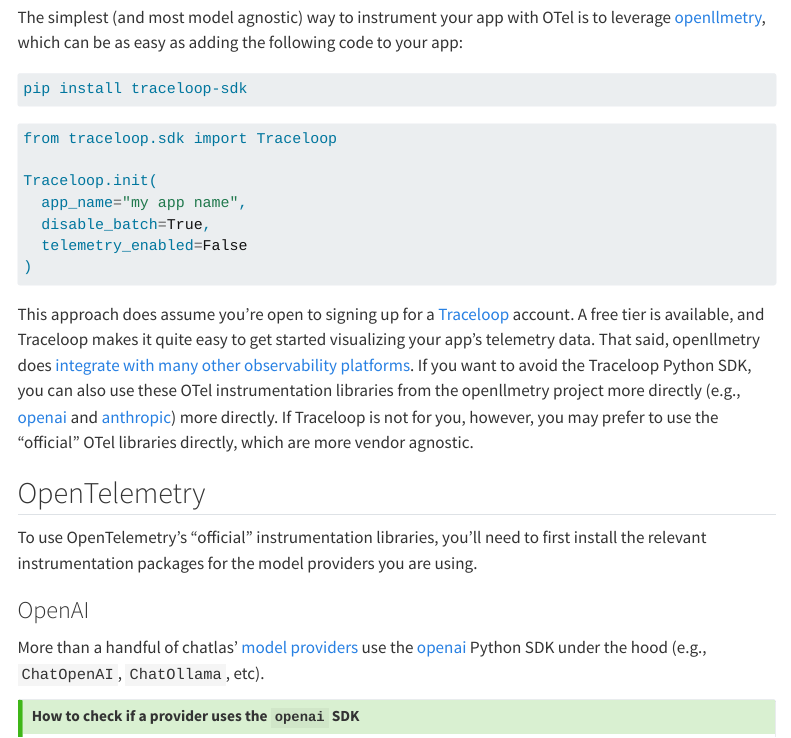
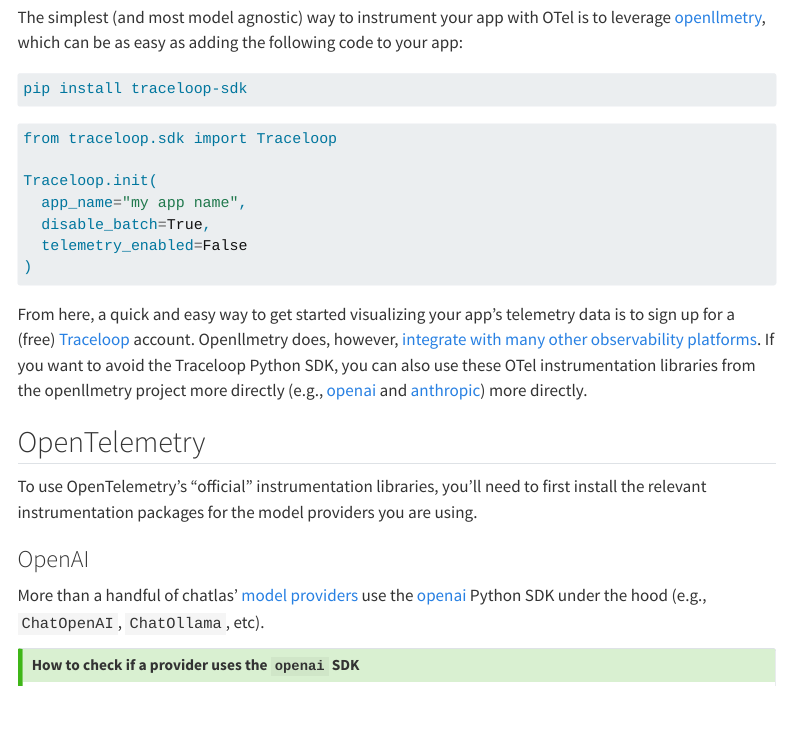
Before and after one commit to posit-dev/chatlas, a Quarto document (docs/get-started/monitor.qmd): the page in a window 1100 px wide, from 380 px down. Rendered offline with R 4.5, knitr and Pandoc in place of Quarto, with nearby package versions; menus at the side of the page are left out.

Commit message:
Apply suggestions from code review

````diff
--- a/docs/get-started/monitor.qmd
+++ b/docs/get-started/monitor.qmd
@@ -28,9 +28,8 @@
 )
 ```
 
-This approach does assume you're open to signing up for a [Traceloop](https://traceloop.com/) account. A free tier is available, and Traceloop makes it quite easy to get started visualizing your app's telemetry data. That said, openllmetry does [integrate with many other observability platforms](https://www.traceloop.com/docs/openllmetry/integrations/introduction).
+From here, a quick and easy way to get started visualizing your app's telemetry data is to sign up for a (free) [Traceloop](https://traceloop.com/) account. Openllmetry does, however, [integrate with many other observability platforms](https://www.traceloop.com/docs/openllmetry/integrations/introduction).
 If you want to avoid the Traceloop Python SDK, you can also use these OTel instrumentation libraries from the openllmetry project more directly (e.g., [openai](https://github.com/traceloop/openllmetry/tree/main/packages/opentelemetry-instrumentation-openai) and [anthropic](https://github.com/traceloop/openllmetry/tree/main/packages/opentelemetry-instrumentation-anthropic)) more directly.
-If Traceloop is not for you, however, you may prefer to use the "official" OTel libraries directly, which are more vendor agnostic.
 
 
 ## OpenTelemetry
````
